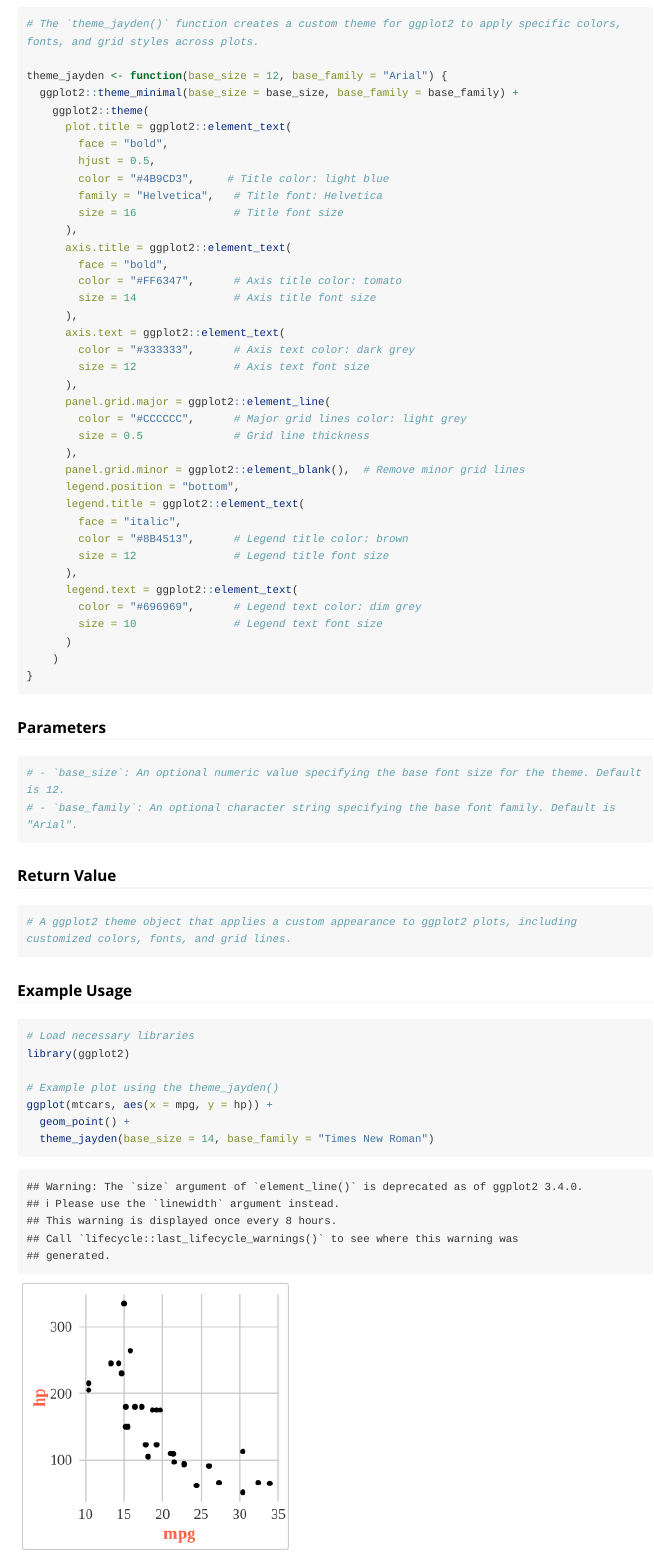
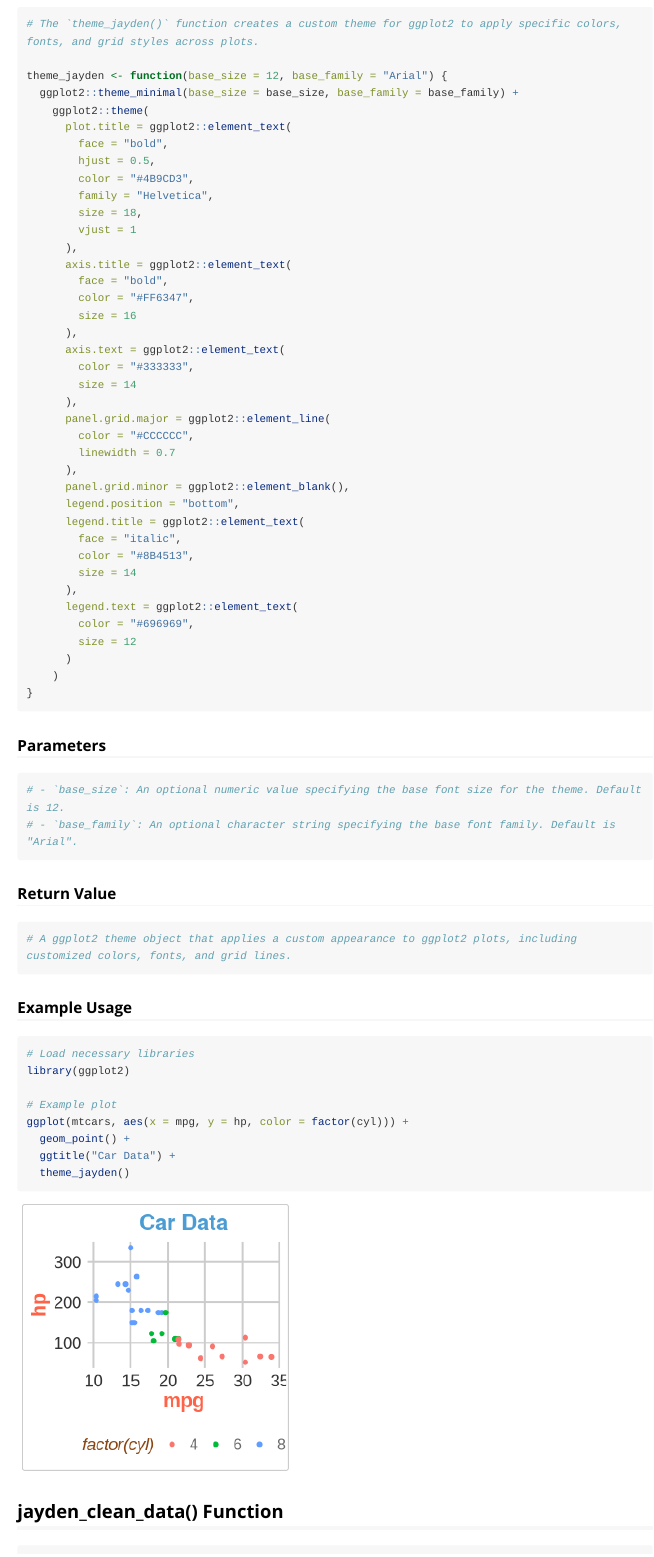
Before and after one commit to jaydenortiz/JaydenPackage, an R Markdown document (Vignettes/JaydenPackage_Overview.Rmd): the page in a window 1100 px wide, from 2020 px down. Rendered offline with R 4.5, knitr and Pandoc, with nearby package versions; long lines of code are wrapped.

Commit message:
Updated Package

````diff
--- a/Vignettes/JaydenPackage_Overview.Rmd
+++ b/Vignettes/JaydenPackage_Overview.Rmd
@@ -103,33 +103,34 @@ theme_jayden <- function(base_size = 12, base_family = "Arial") {
       plot.title = ggplot2::element_text(
         face = "bold",
         hjust = 0.5,
-        color = "#4B9CD3",     # Title color: light blue
-        family = "Helvetica",   # Title font: Helvetica
-        size = 16               # Title font size
+        color = "#4B9CD3",
+        family = "Helvetica",
+        size = 18,
+        vjust = 1
       ),
       axis.title = ggplot2::element_text(
         face = "bold",
-        color = "#FF6347",      # Axis title color: tomato
-        size = 14               # Axis title font size
+        color = "#FF6347",
+        size = 16
       ),
       axis.text = ggplot2::element_text(
-        color = "#333333",      # Axis text color: dark grey
-        size = 12               # Axis text font size
+        color = "#333333",
+        size = 14
       ),
       panel.grid.major = ggplot2::element_line(
-        color = "#CCCCCC",      # Major grid lines color: light grey
-        size = 0.5              # Grid line thickness
+        color = "#CCCCCC",
+        linewidth = 0.7
       ),
-      panel.grid.minor = ggplot2::element_blank(),  # Remove minor grid lines
+      panel.grid.minor = ggplot2::element_blank(),
       legend.position = "bottom",
       legend.title = ggplot2::element_text(
         face = "italic",
-        color = "#8B4513",      # Legend title color: brown
-        size = 12               # Legend title font size
+        color = "#8B4513",
+        size = 14
       ),
       legend.text = ggplot2::element_text(
-        color = "#696969",      # Legend text color: dim grey
-        size = 10               # Legend text font size
+        color = "#696969",
+        size = 12
       )
     )
 }
@@ -160,10 +161,11 @@ theme_jayden <- function(base_size = 12, base_family = "Arial") {
 # Load necessary libraries
 library(ggplot2)
 
-# Example plot using the theme_jayden()
-ggplot(mtcars, aes(x = mpg, y = hp)) +
+# Example plot
+ggplot(mtcars, aes(x = mpg, y = hp, color = factor(cyl))) +
   geom_point() +
-  theme_jayden(base_size = 14, base_family = "Times New Roman")
+  ggtitle("Car Data") +
+  theme_jayden()
 
 ```
 
````
Also changed, not shown: R/theme_jayden.R (+15 -14 lines), Vignettes/JaydenPackage_Overview.html (added).
